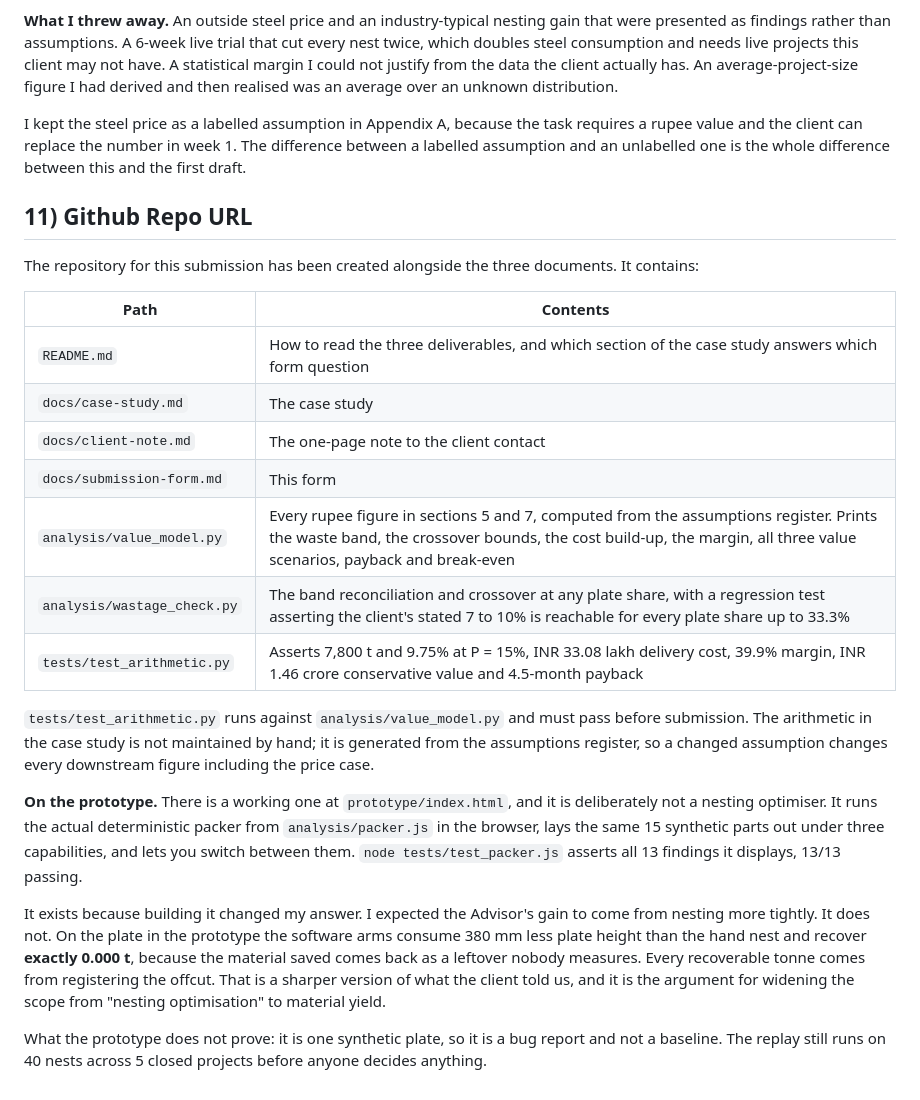
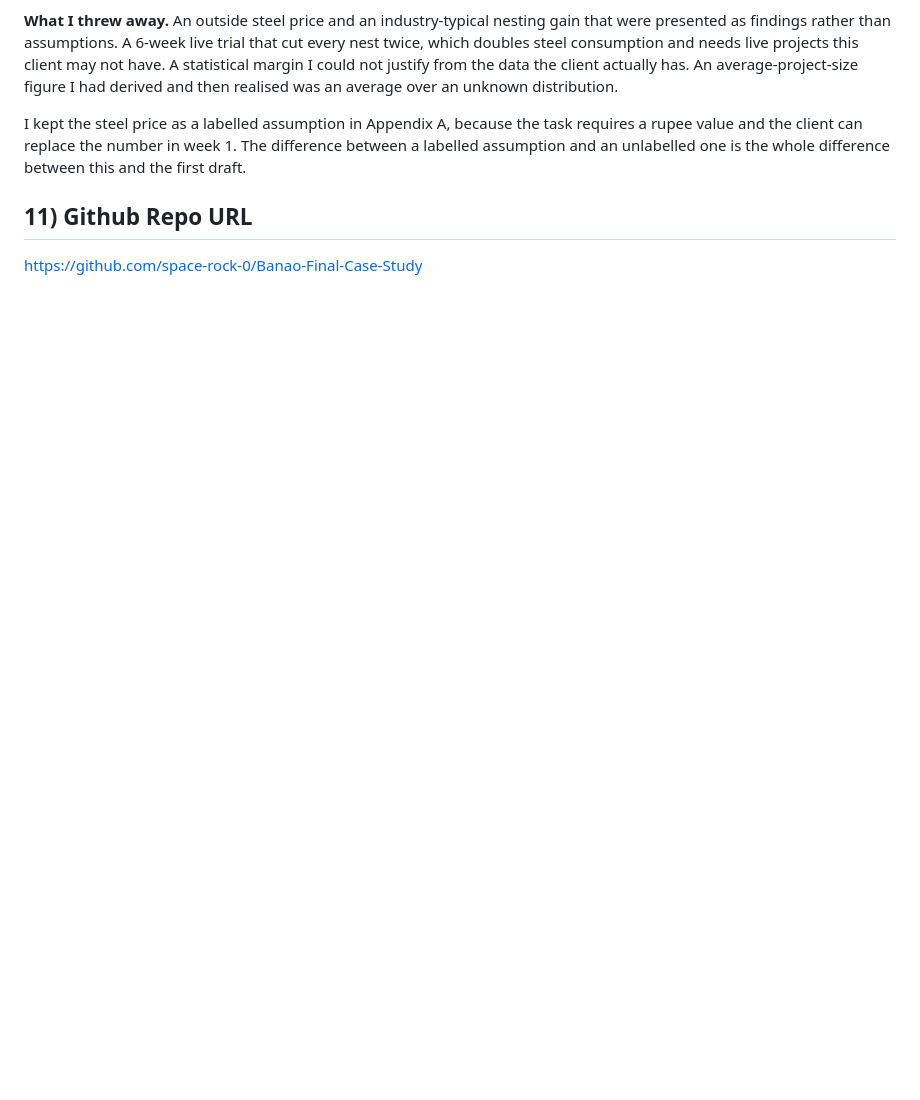
Before and after one commit to space-rock-0/Banao-Final-Case-Study, a Markdown page: submission-form.md, the part around the change. Rendered like a GitHub page; blank space fills up the shorter version.

Commit message:
Update submission and prototype prompt

```diff
--- a/submission-form.md
+++ b/submission-form.md
@@ -172,23 +172,4 @@ Pushback 4 is the one I expect to be resented, and it is the one I would defend
 I kept the steel price as a labelled assumption in Appendix A, because the task requires a rupee value and the client can replace the number in week 1. The difference between a labelled assumption and an unlabelled one is the whole difference between this and the first draft.
 
 ## 11) Github Repo URL
-
-The repository for this submission has been created alongside the three documents. It contains:
-
-| Path | Contents |
-|---|---|
-| `README.md` | How to read the three deliverables, and which section of the case study answers which form question |
-| `docs/case-study.md` | The case study |
-| `docs/client-note.md` | The one-page note to the client contact |
-| `docs/submission-form.md` | This form |
-| `analysis/value_model.py` | Every rupee figure in sections 5 and 7, computed from the assumptions register. Prints the waste band, the crossover bounds, the cost build-up, the margin, all three value scenarios, payback and break-even |
-| `analysis/wastage_check.py` | The band reconciliation and crossover at any plate share, with a regression test asserting the client's stated 7 to 10% is reachable for every plate share up to 33.3% |
-| `tests/test_arithmetic.py` | Asserts 7,800 t and 9.75% at P = 15%, INR 33.08 lakh delivery cost, 39.9% margin, INR 1.46 crore conservative value and 4.5-month payback |
-
-`tests/test_arithmetic.py` runs against `analysis/value_model.py` and must pass before submission. The arithmetic in the case study is not maintained by hand; it is generated from the assumptions register, so a changed assumption changes every downstream figure including the price case.
-
-**On the prototype.** There is a working one at `prototype/index.html`, and it is deliberately not a nesting optimiser. It runs the actual deterministic packer from `analysis/packer.js` in the browser, lays the same 15 synthetic parts out under three capabilities, and lets you switch between them. `node tests/test_packer.js` asserts all 13 findings it displays, 13/13 passing.
-
-It exists because building it changed my answer. I expected the Advisor's gain to come from nesting more tightly. It does not. On the plate in the prototype the software arms consume 380 mm less plate height than the hand nest and recover **exactly 0.000 t**, because the material saved comes back as a leftover nobody measures. Every recoverable tonne comes from registering the offcut. That is a sharper version of what the client told us, and it is the argument for widening the scope from "nesting optimisation" to material yield.
-
-What the prototype does not prove: it is one synthetic plate, so it is a bug report and not a baseline. The replay still runs on 40 nests across 5 closed projects before anyone decides anything.
+https://github.com/space-rock-0/Banao-Final-Case-Study
```
